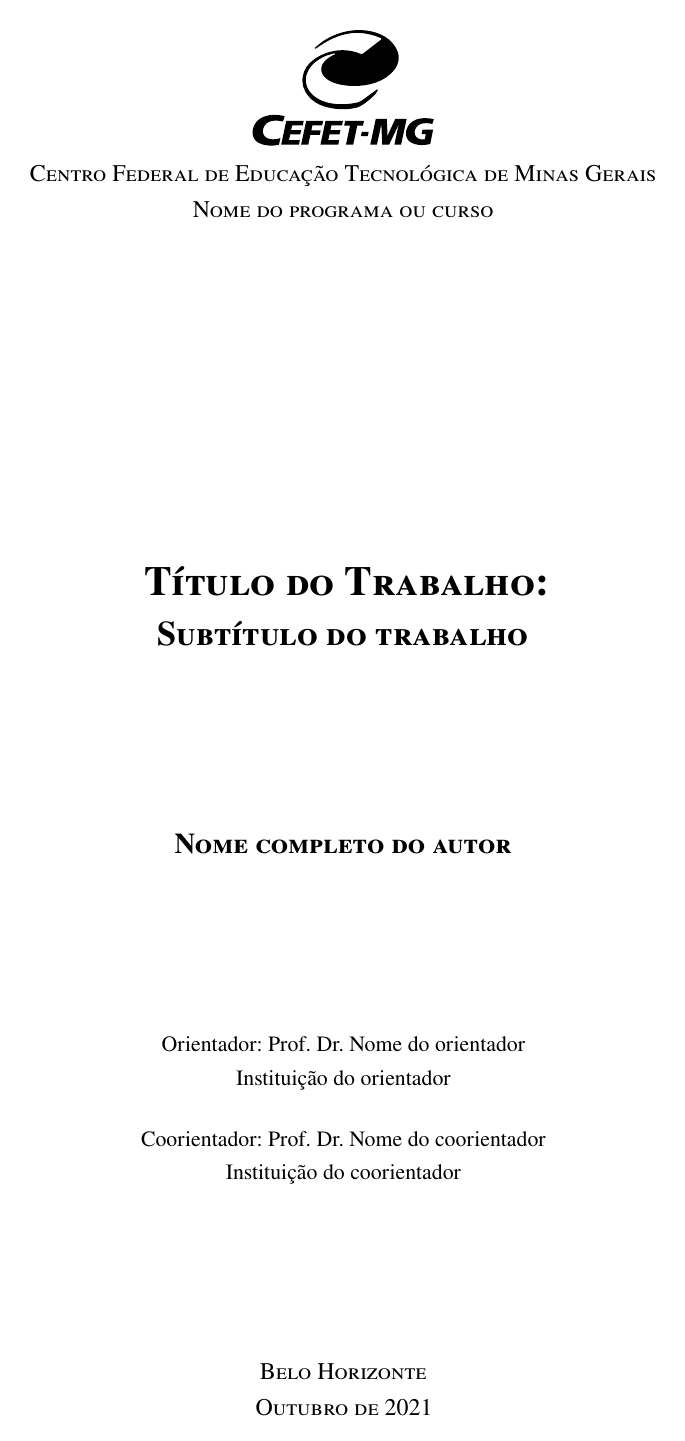
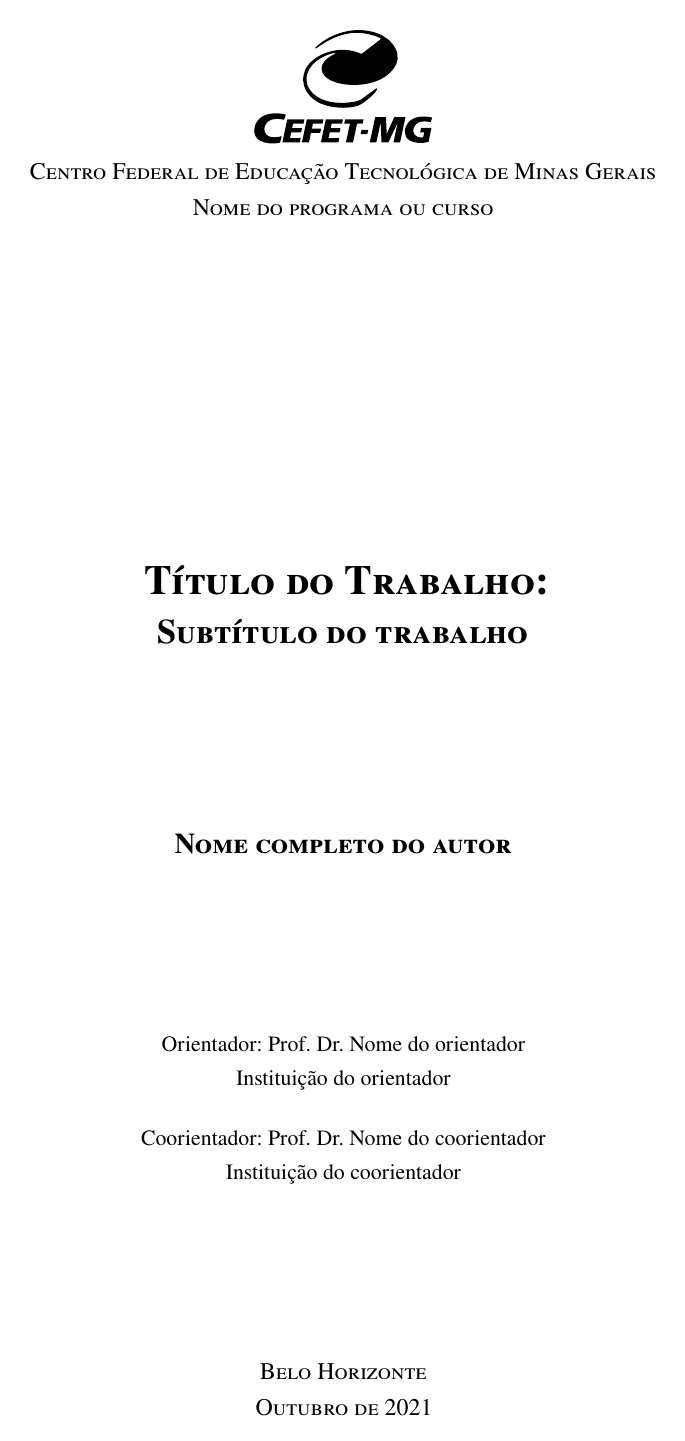
Before and after one commit to cfgnunes/latex-cefetmg, a LaTeX thesis (meu-trabalho.tex, which reads cefetmg.cls, elementos-pre-textuais/preambulo.tex): page 1 of 47. Compiled offline with pdfLaTeX.

Commit message:
Refatoração de código

```diff
--- a/cefetmg.cls
+++ b/cefetmg.cls
@@ -216,7 +216,7 @@
 % Comando de figura: Logomarca da instituição
 \providecommand{\imprimirlogoinstituicao}{}
 \newcommand{\logoinstituicao}[2]{\renewcommand{\imprimirlogoinstituicao}%
-    {\includegraphics[width={#1}\textwidth]{#2}}}
+    {\includegraphics[height={#1}]{#2}}}
 
 % Comando de listas: Imprimir lista de figuras
 \newcommand{\imprimirlistafiguras}{%
--- a/elementos-pre-textuais/preambulo.tex
+++ b/elementos-pre-textuais/preambulo.tex
@@ -31,6 +31,13 @@
 \tituloAcademico{Doutor}
 
 % ------------------------------------------------------------------------------
+% Dados da instituição
+% ------------------------------------------------------------------------------
+
+\instituicao{Centro Federal de Educação Tecnológica de Minas Gerais}
+\programa{Nome do programa ou curso}
+
+% ------------------------------------------------------------------------------
 % Área de concentração e linha de pesquisa
 % Observação: Indique o nome da área de concentração e da linha de pesquisa do
 % programa de Pós-graduação nas quais este trabalho se insere. Se a natureza
@@ -41,16 +48,13 @@
 \linhapesquisa{Métodos Matemáticos Aplicados.}
 
 % ------------------------------------------------------------------------------
-% Dados da instituição
+% Logomarca
 % Observação: A logomarca da instituição deve ser colocada no mesmo diretório
-% onde foi colocado o documento principal com o nome de "fig_logo_instituicao".
-% O formato pode ser: pdf, eps, jpg ou png. Se a natureza for Trabalho de
-% Conclusão de Curso, coloque em "programa" o nome do curso de graduação.
+% onde foi colocado o documento principal.
+% O formato pode ser: pdf, eps, jpg ou png.
 % ------------------------------------------------------------------------------
 
-\instituicao{Centro Federal de Educação Tecnológica de Minas Gerais}
-\programa{Nome do programa ou curso}
-\logoinstituicao{0.2}{figuras/fig_logo_instituicao}
+\logoinstituicao{2cm}{figuras/fig_logo_cefetmg}
 
 % ------------------------------------------------------------------------------
 % Dados do(s) orientador(es)
```
Also changed, not shown: figuras/fig_logo_cefetmg.pdf (renamed from figuras/fig_logo_instituicao.pdf).
